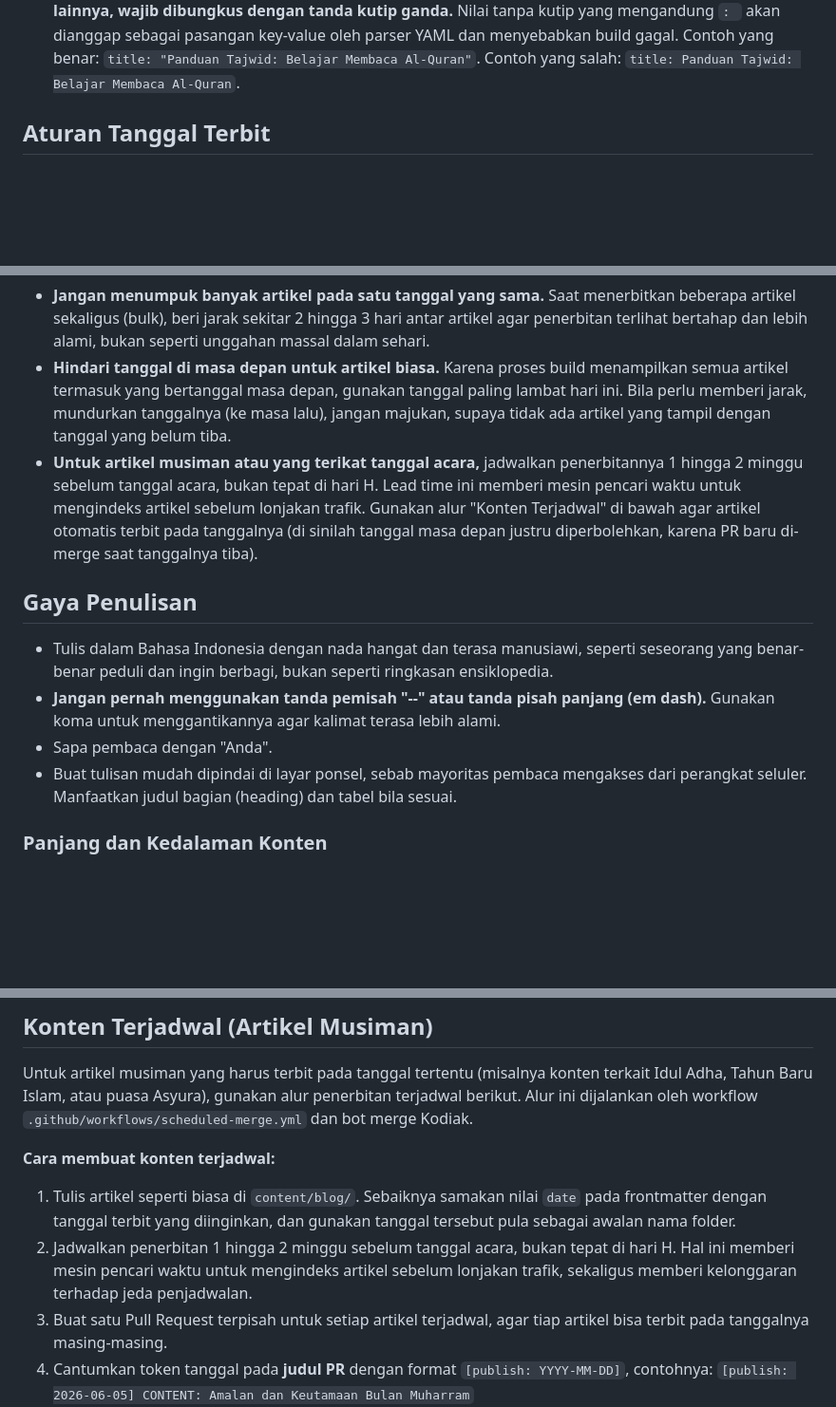
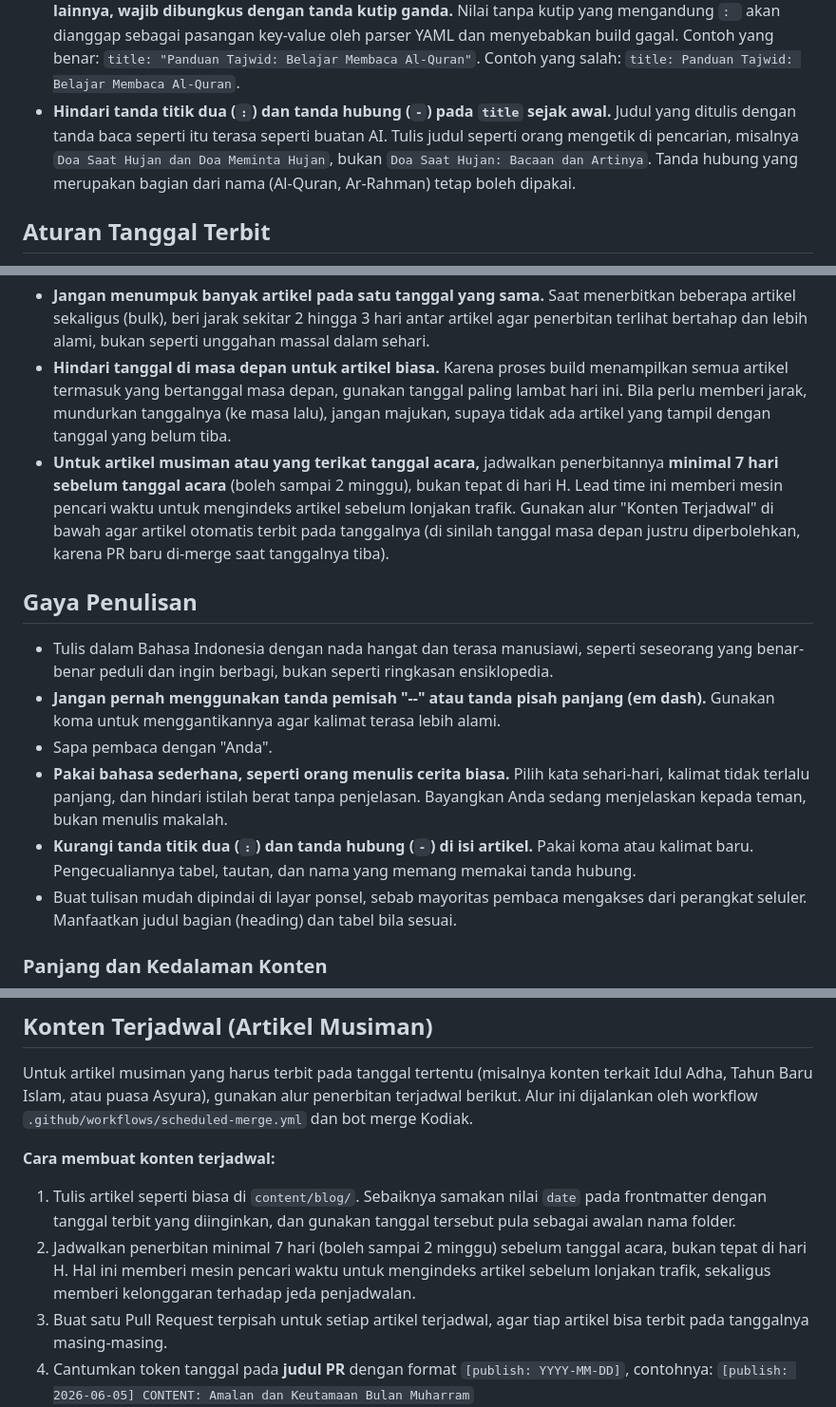
Before and after one commit to mazipan-quran-offline/tulisan, a Markdown page: AGENTS.md, 3 parts joined by grey strips. Shown at 95% size. GitHub-like rendering; blank space fills up the shorter version.

Commit message:
DOCS: Panduan penulisan ramah AI dan aturan gaya baru (#118)
Co-authored-by: Claude <noreply@anthropic.com>

```diff
--- a/AGENTS.md
+++ b/AGENTS.md
@@ -46,6 +46,7 @@ tags: ["quran", "ibadah"]
   - `keluarga` — doa dan amalan untuk keluarga
   - `aplikasi` — fitur dan penggunaan Baca-Quran.id
 - **Jika nilai `title` atau `description` mengandung tanda titik dua (`:`) atau karakter YAML khusus lainnya, wajib dibungkus dengan tanda kutip ganda.** Nilai tanpa kutip yang mengandung `: ` akan dianggap sebagai pasangan key-value oleh parser YAML dan menyebabkan build gagal. Contoh yang benar: `title: "Panduan Tajwid: Belajar Membaca Al-Quran"`. Contoh yang salah: `title: Panduan Tajwid: Belajar Membaca Al-Quran`.
+- **Hindari tanda titik dua (`:`) dan tanda hubung (`-`) pada `title` sejak awal.** Judul yang ditulis dengan tanda baca seperti itu terasa seperti buatan AI. Tulis judul seperti orang mengetik di pencarian, misalnya `Doa Saat Hujan dan Doa Meminta Hujan`, bukan `Doa Saat Hujan: Bacaan dan Artinya`. Tanda hubung yang merupakan bagian dari nama (Al-Quran, Ar-Rahman) tetap boleh dipakai.
 
 ## Aturan Tanggal Terbit
 
@@ -53,13 +54,15 @@ Nilai `date` pada frontmatter sangat penting karena situs ini menampilkan seluru
 
 - **Jangan menumpuk banyak artikel pada satu tanggal yang sama.** Saat menerbitkan beberapa artikel sekaligus (bulk), beri jarak sekitar 2 hingga 3 hari antar artikel agar penerbitan terlihat bertahap dan lebih alami, bukan seperti unggahan massal dalam sehari.
 - **Hindari tanggal di masa depan untuk artikel biasa.** Karena proses build menampilkan semua artikel termasuk yang bertanggal masa depan, gunakan tanggal paling lambat hari ini. Bila perlu memberi jarak, mundurkan tanggalnya (ke masa lalu), jangan majukan, supaya tidak ada artikel yang tampil dengan tanggal yang belum tiba.
-- **Untuk artikel musiman atau yang terikat tanggal acara,** jadwalkan penerbitannya 1 hingga 2 minggu sebelum tanggal acara, bukan tepat di hari H. Lead time ini memberi mesin pencari waktu untuk mengindeks artikel sebelum lonjakan trafik. Gunakan alur "Konten Terjadwal" di bawah agar artikel otomatis terbit pada tanggalnya (di sinilah tanggal masa depan justru diperbolehkan, karena PR baru di-merge saat tanggalnya tiba).
+- **Untuk artikel musiman atau yang terikat tanggal acara,** jadwalkan penerbitannya **minimal 7 hari sebelum tanggal acara** (boleh sampai 2 minggu), bukan tepat di hari H. Lead time ini memberi mesin pencari waktu untuk mengindeks artikel sebelum lonjakan trafik. Gunakan alur "Konten Terjadwal" di bawah agar artikel otomatis terbit pada tanggalnya (di sinilah tanggal masa depan justru diperbolehkan, karena PR baru di-merge saat tanggalnya tiba).
 
 ## Gaya Penulisan
 
 - Tulis dalam Bahasa Indonesia dengan nada hangat dan terasa manusiawi, seperti seseorang yang benar-benar peduli dan ingin berbagi, bukan seperti ringkasan ensiklopedia.
 - **Jangan pernah menggunakan tanda pemisah "--" atau tanda pisah panjang (em dash).** Gunakan koma untuk menggantikannya agar kalimat terasa lebih alami.
 - Sapa pembaca dengan "Anda".
+- **Pakai bahasa sederhana, seperti orang menulis cerita biasa.** Pilih kata sehari-hari, kalimat tidak terlalu panjang, dan hindari istilah berat tanpa penjelasan. Bayangkan Anda sedang menjelaskan kepada teman, bukan menulis makalah.
+- **Kurangi tanda titik dua (`:`) dan tanda hubung (`-`) di isi artikel.** Pakai koma atau kalimat baru. Pengecualiannya tabel, tautan, dan nama yang memang memakai tanda hubung.
 - Buat tulisan mudah dipindai di layar ponsel, sebab mayoritas pembaca mengakses dari perangkat seluler. Manfaatkan judul bagian (heading) dan tabel bila sesuai.
 
 ### Panjang dan Kedalaman Konten
@@ -109,7 +154,7 @@ Untuk artikel musiman yang harus terbit pada tanggal tertentu (misalnya konten t
 **Cara membuat konten terjadwal:**
 
 1. Tulis artikel seperti biasa di `content/blog/`. Sebaiknya samakan nilai `date` pada frontmatter dengan tanggal terbit yang diinginkan, dan gunakan tanggal tersebut pula sebagai awalan nama folder.
-2. Jadwalkan penerbitan 1 hingga 2 minggu sebelum tanggal acara, bukan tepat di hari H. Hal ini memberi mesin pencari waktu untuk mengindeks artikel sebelum lonjakan trafik, sekaligus memberi kelonggaran terhadap jeda penjadwalan.
+2. Jadwalkan penerbitan minimal 7 hari (boleh sampai 2 minggu) sebelum tanggal acara, bukan tepat di hari H. Hal ini memberi mesin pencari waktu untuk mengindeks artikel sebelum lonjakan trafik, sekaligus memberi kelonggaran terhadap jeda penjadwalan.
 3. Buat satu Pull Request terpisah untuk setiap artikel terjadwal, agar tiap artikel bisa terbit pada tanggalnya masing-masing.
 4. Cantumkan token tanggal pada **judul PR** dengan format `[publish: YYYY-MM-DD]`, contohnya:
    `[publish: 2026-06-05] CONTENT: Amalan dan Keutamaan Bulan Muharram`
```
Also changed, not shown: other parts of AGENTS.md (+43 -1 lines).
